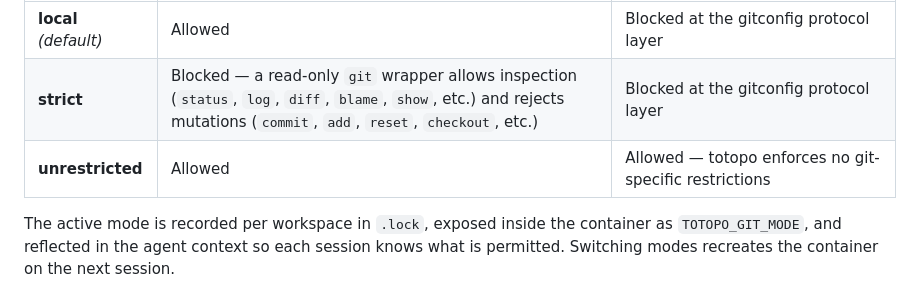
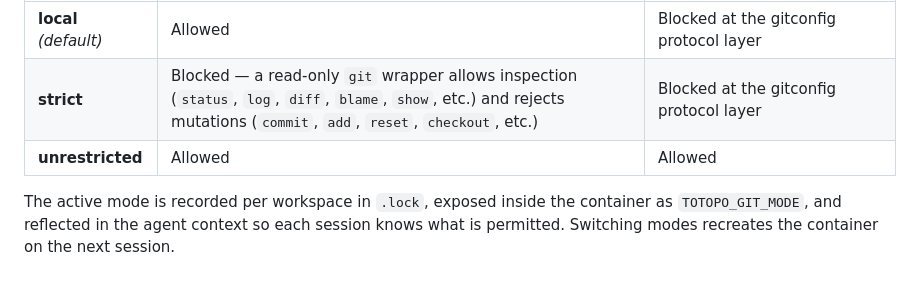
Before and after one commit to asafratzon/totopo, a Markdown page: README.md, the part around the change. Rendered like a GitHub page.

```diff
--- a/README.md
+++ b/README.md
@@ -108,7 +108,7 @@ Each workspace has a git mode (set via **Manage Workspace > Git mode**) that con
 |---|---|---|
 | **local** *(default)* | Allowed | Blocked at the gitconfig protocol layer |
 | **strict** | Blocked — a read-only `git` wrapper allows inspection (`status`, `log`, `diff`, `blame`, `show`, etc.) and rejects mutations (`commit`, `add`, `reset`, `checkout`, etc.) | Blocked at the gitconfig protocol layer |
-| **unrestricted** | Allowed | Allowed — totopo enforces no git-specific restrictions |
+| **unrestricted** | Allowed | Allowed |
 
 The active mode is recorded per workspace in `.lock`, exposed inside the container as `TOTOPO_GIT_MODE`, and reflected in the agent context so each session knows what is permitted. Switching modes recreates the container on the next session.
 
```
